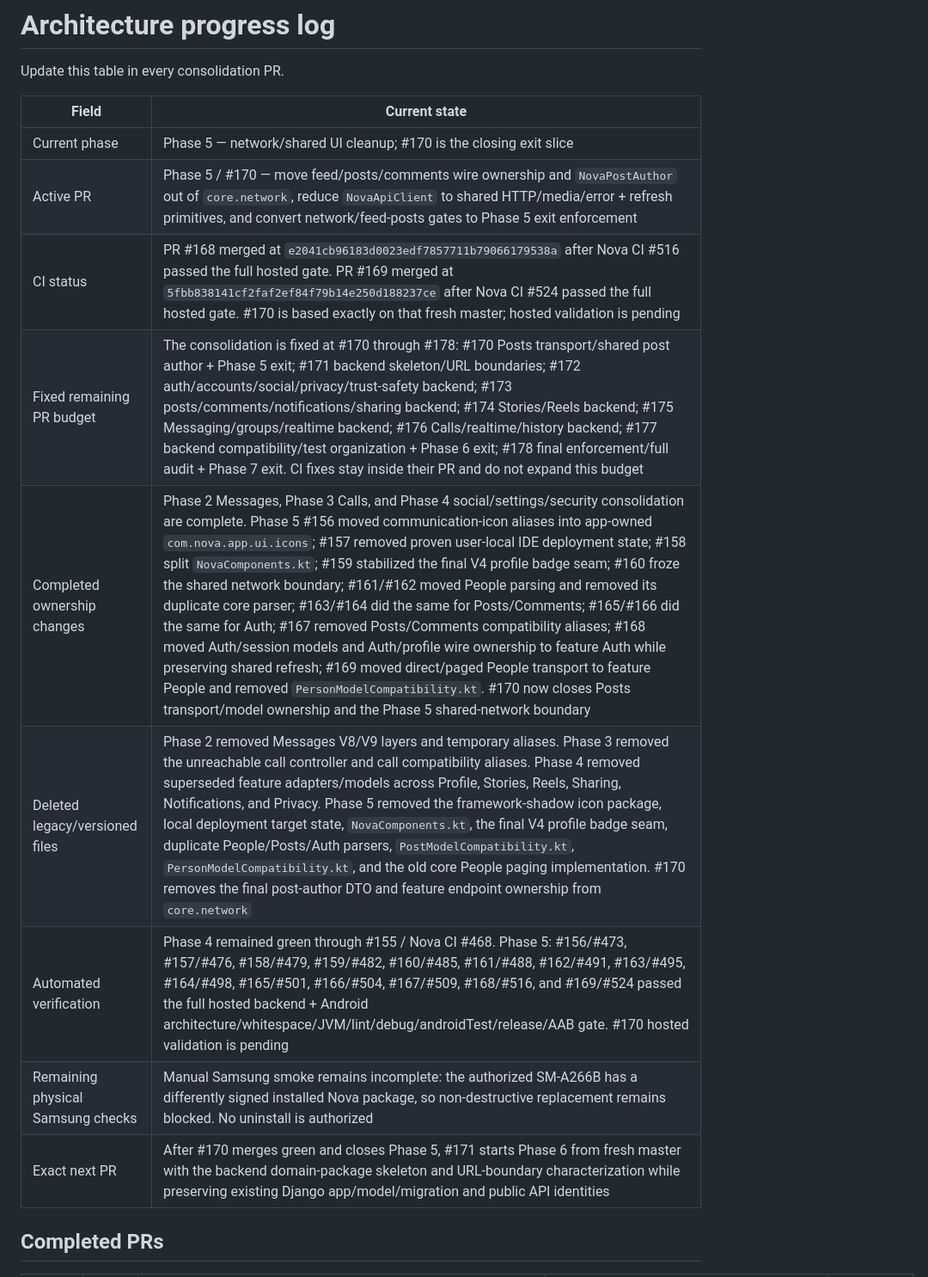
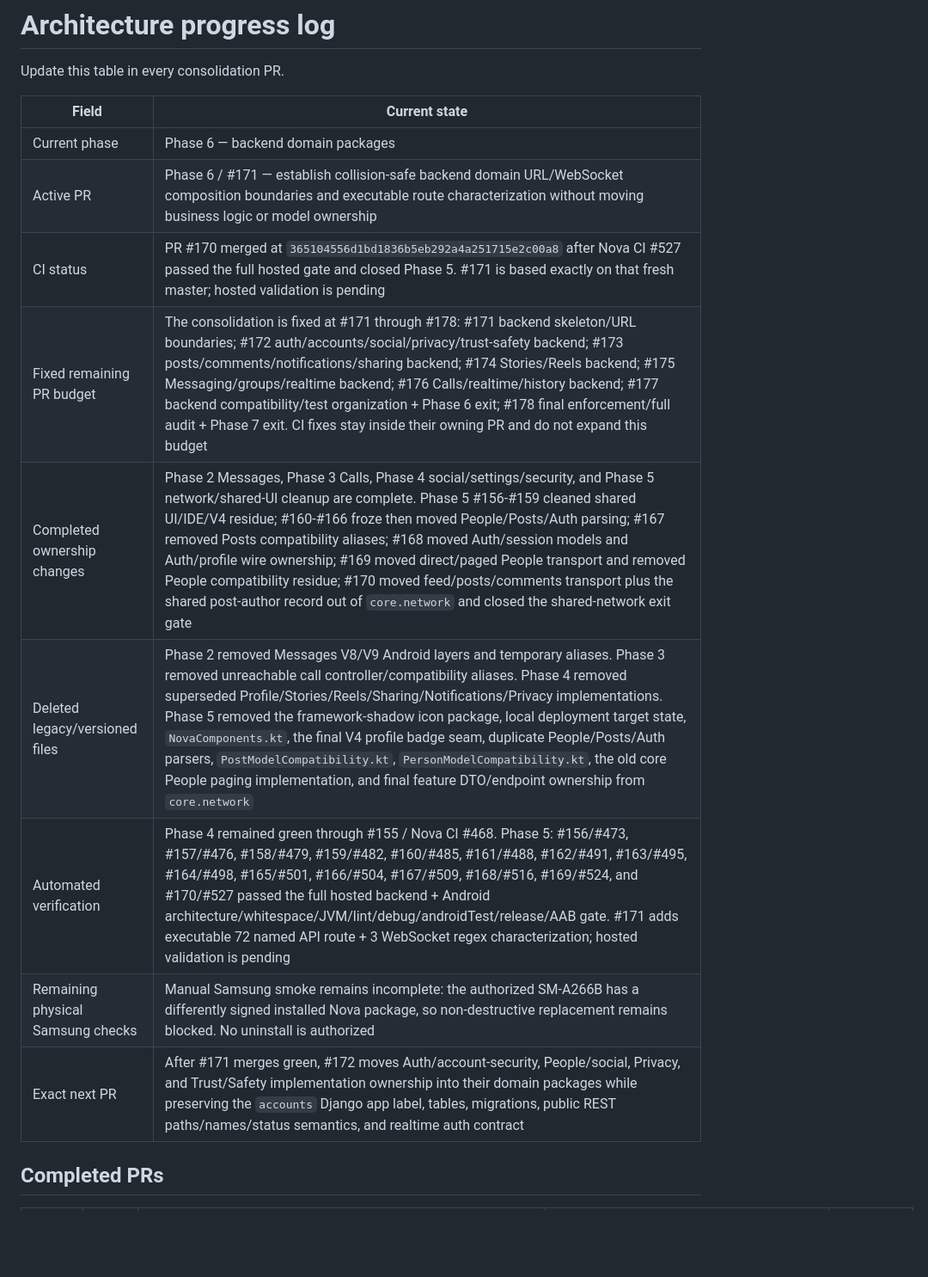
Before and after one commit to omarkhair-labs/nova, a Markdown page: docs/architecture/PROGRESS.md, the part around one of its changes. Shown at 86% size. Rendered like a GitHub page; blank space fills up the shorter version.

Commit message:
Phase 6: record backend boundary foundation

```diff
--- a/docs/architecture/PROGRESS.md
+++ b/docs/architecture/PROGRESS.md
@@ -4,15 +4,15 @@ Update this table in every consolidation PR.
 
 | Field | Current state |
 |---|---|
-| Current phase | Phase 5 — network/shared UI cleanup; #170 is the closing exit slice |
-| Active PR | Phase 5 / #170 — move feed/posts/comments wire ownership and `NovaPostAuthor` out of `core.network`, reduce `NovaApiClient` to shared HTTP/media/error + refresh primitives, and convert network/feed-posts gates to Phase 5 exit enforcement |
-| CI status | PR #168 merged at `e2041cb96183d0023edf7857711b79066179538a` after Nova CI #516 passed the full hosted gate. PR #169 merged at `5fbb838141cf2faf2ef84f79b14e250d188237ce` after Nova CI #524 passed the full hosted gate. #170 is based exactly on that fresh master; hosted validation is pending |
-| Fixed remaining PR budget | The consolidation is fixed at #170 through #178: #170 Posts transport/shared post author + Phase 5 exit; #171 backend skeleton/URL boundaries; #172 auth/accounts/social/privacy/trust-safety backend; #173 posts/comments/notifications/sharing backend; #174 Stories/Reels backend; #175 Messaging/groups/realtime backend; #176 Calls/realtime/history backend; #177 backend compatibility/test organization + Phase 6 exit; #178 final enforcement/full audit + Phase 7 exit. CI fixes stay inside their PR and do not expand this budget |
-| Completed ownership changes | Phase 2 Messages, Phase 3 Calls, and Phase 4 social/settings/security consolidation are complete. Phase 5 #156 moved communication-icon aliases into app-owned `com.nova.app.ui.icons`; #157 removed proven user-local IDE deployment state; #158 split `NovaComponents.kt`; #159 stabilized the final V4 profile badge seam; #160 froze the shared network boundary; #161/#162 moved People parsing and removed its duplicate core parser; #163/#164 did the same for Posts/Comments; #165/#166 did the same for Auth; #167 removed Posts/Comments compatibility aliases; #168 moved Auth/session models and Auth/profile wire ownership to feature Auth while preserving shared refresh; #169 moved direct/paged People transport to feature People and removed `PersonModelCompatibility.kt`. #170 now closes Posts transport/model ownership and the Phase 5 shared-network boundary |
-| Deleted legacy/versioned files | Phase 2 removed Messages V8/V9 layers and temporary aliases. Phase 3 removed the unreachable call controller and call compatibility aliases. Phase 4 removed superseded feature adapters/models across Profile, Stories, Reels, Sharing, Notifications, and Privacy. Phase 5 removed the framework-shadow icon package, local deployment target state, `NovaComponents.kt`, the final V4 profile badge seam, duplicate People/Posts/Auth parsers, `PostModelCompatibility.kt`, `PersonModelCompatibility.kt`, and the old core People paging implementation. #170 removes the final post-author DTO and feature endpoint ownership from `core.network` |
-| Automated verification | Phase 4 remained green through #155 / Nova CI #468. Phase 5: #156/#473, #157/#476, #158/#479, #159/#482, #160/#485, #161/#488, #162/#491, #163/#495, #164/#498, #165/#501, #166/#504, #167/#509, #168/#516, and #169/#524 passed the full hosted backend + Android architecture/whitespace/JVM/lint/debug/androidTest/release/AAB gate. #170 hosted validation is pending |
+| Current phase | Phase 6 — backend domain packages |
+| Active PR | Phase 6 / #171 — establish collision-safe backend domain URL/WebSocket composition boundaries and executable route characterization without moving business logic or model ownership |
+| CI status | PR #170 merged at `365104556d1bd1836b5eb292a4a251715e2c00a8` after Nova CI #527 passed the full hosted gate and closed Phase 5. #171 is based exactly on that fresh master; hosted validation is pending |
+| Fixed remaining PR budget | The consolidation is fixed at #171 through #178: #171 backend skeleton/URL boundaries; #172 auth/accounts/social/privacy/trust-safety backend; #173 posts/comments/notifications/sharing backend; #174 Stories/Reels backend; #175 Messaging/groups/realtime backend; #176 Calls/realtime/history backend; #177 backend compatibility/test organization + Phase 6 exit; #178 final enforcement/full audit + Phase 7 exit. CI fixes stay inside their owning PR and do not expand this budget |
+| Completed ownership changes | Phase 2 Messages, Phase 3 Calls, Phase 4 social/settings/security, and Phase 5 network/shared-UI cleanup are complete. Phase 5 #156-#159 cleaned shared UI/IDE/V4 residue; #160-#166 froze then moved People/Posts/Auth parsing; #167 removed Posts compatibility aliases; #168 moved Auth/session models and Auth/profile wire ownership; #169 moved direct/paged People transport and removed People compatibility residue; #170 moved feed/posts/comments transport plus the shared post-author record out of `core.network` and closed the shared-network exit gate |
+| Deleted legacy/versioned files | Phase 2 removed Messages V8/V9 Android layers and temporary aliases. Phase 3 removed unreachable call controller/compatibility aliases. Phase 4 removed superseded Profile/Stories/Reels/Sharing/Notifications/Privacy implementations. Phase 5 removed the framework-shadow icon package, local deployment target state, `NovaComponents.kt`, the final V4 profile badge seam, duplicate People/Posts/Auth parsers, `PostModelCompatibility.kt`, `PersonModelCompatibility.kt`, the old core People paging implementation, and final feature DTO/endpoint ownership from `core.network` |
+| Automated verification | Phase 4 remained green through #155 / Nova CI #468. Phase 5: #156/#473, #157/#476, #158/#479, #159/#482, #160/#485, #161/#488, #162/#491, #163/#495, #164/#498, #165/#501, #166/#504, #167/#509, #168/#516, #169/#524, and #170/#527 passed the full hosted backend + Android architecture/whitespace/JVM/lint/debug/androidTest/release/AAB gate. #171 adds executable 72 named API route + 3 WebSocket regex characterization; hosted validation is pending |
 | Remaining physical Samsung checks | Manual Samsung smoke remains incomplete: the authorized SM-A266B has a differently signed installed Nova package, so non-destructive replacement remains blocked. No uninstall is authorized |
-| Exact next PR | After #170 merges green and closes Phase 5, #171 starts Phase 6 from fresh master with the backend domain-package skeleton and URL-boundary characterization while preserving existing Django app/model/migration and public API identities |
+| Exact next PR | After #171 merges green, #172 moves Auth/account-security, People/social, Privacy, and Trust/Safety implementation ownership into their domain packages while preserving the `accounts` Django app label, tables, migrations, public REST paths/names/status semantics, and realtime auth contract |
 
 ## Completed PRs
 
```
Also changed, not shown: other parts of docs/architecture/PROGRESS.md (+8 -6 lines).
